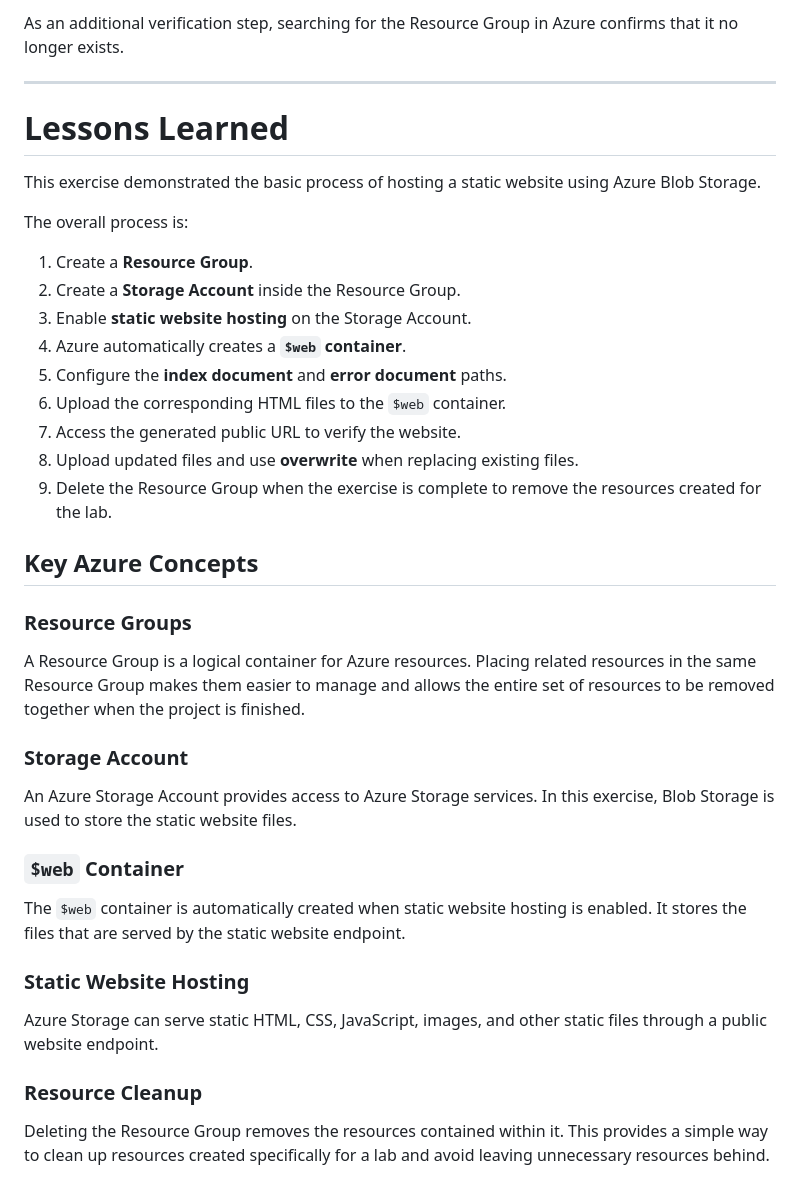
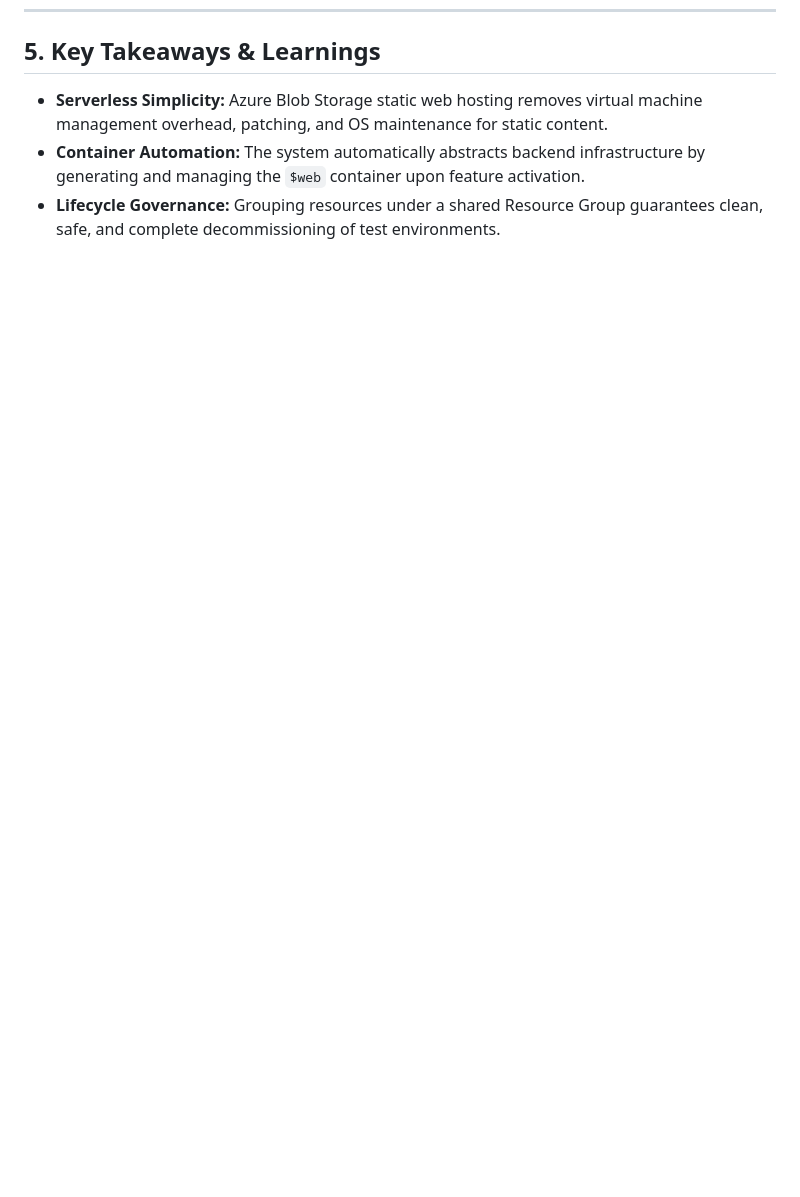
Before and after one commit to NoobCoder13th/azure-practical-labs, a Markdown page: deploy-static-website-blob-storage/reademe.md, the part around one of its changes. Drawn GitHub-style; blank space fills up the shorter version.

```diff
--- a/deploy-static-website-blob-storage/reademe.md
+++ b/deploy-static-website-blob-storage/reademe.md
@@ -193,40 +54,4 @@ After deleting the Resource Group, the website URL should no longer be accessibl
-As an additional verification step, searching for the Resource Group in Azure confirms that it no longer exists.
-
----
-
-# Lessons Learned
-This exercise demonstrated the basic process of hosting a static website using Azure Blob Storage.
-
-The overall process is:
-
-1. Create a **Resource Group**.
-2. Create a **Storage Account** inside the Resource Group.
-3. Enable **static website hosting** on the Storage Account.
-4. Azure automatically creates a **`$web` container**.
-5. Configure the **index document** and **error document** paths.
-6. Upload the corresponding HTML files to the `$web` container.
-7. Access the generated public URL to verify the website.
-8. Upload updated files and use **overwrite** when replacing existing files.
-9. Delete the Resource Group when the exercise is complete to remove the resources created for the lab.
-
-## Key Azure Concepts
-
-### Resource Groups
-
-A Resource Group is a logical container for Azure resources. Placing related resources in the same Resource Group makes them easier to manage and allows the entire set of resources to be removed together when the project is finished.
-
-### Storage Account
-
-An Azure Storage Account provides access to Azure Storage services. In this exercise, Blob Storage is used to store the static website files.
-
-### `$web` Container
-
-The `$web` container is automatically created when static website hosting is enabled. It stores the files that are served by the static website endpoint.
-
-### Static Website Hosting
-
-Azure Storage can serve static HTML, CSS, JavaScript, images, and other static files through a public website endpoint.
-
-### Resource Cleanup
-
-Deleting the Resource Group removes the resources contained within it. This provides a simple way to clean up resources created specifically for a lab and avoid leaving unnecessary resources behind.
+## 5. Key Takeaways & Learnings
+* **Serverless Simplicity:** Azure Blob Storage static web hosting removes virtual machine management overhead, patching, and OS maintenance for static content.
+* **Container Automation:** The system automatically abstracts backend infrastructure by generating and managing the `$web` container upon feature activation.
+* **Lifecycle Governance:** Grouping resources under a shared Resource Group guarantees clean, safe, and complete decommissioning of test environments.
```
Also changed, not shown: other parts of deploy-static-website-blob-storage/reademe.md (+34 -173 lines).
